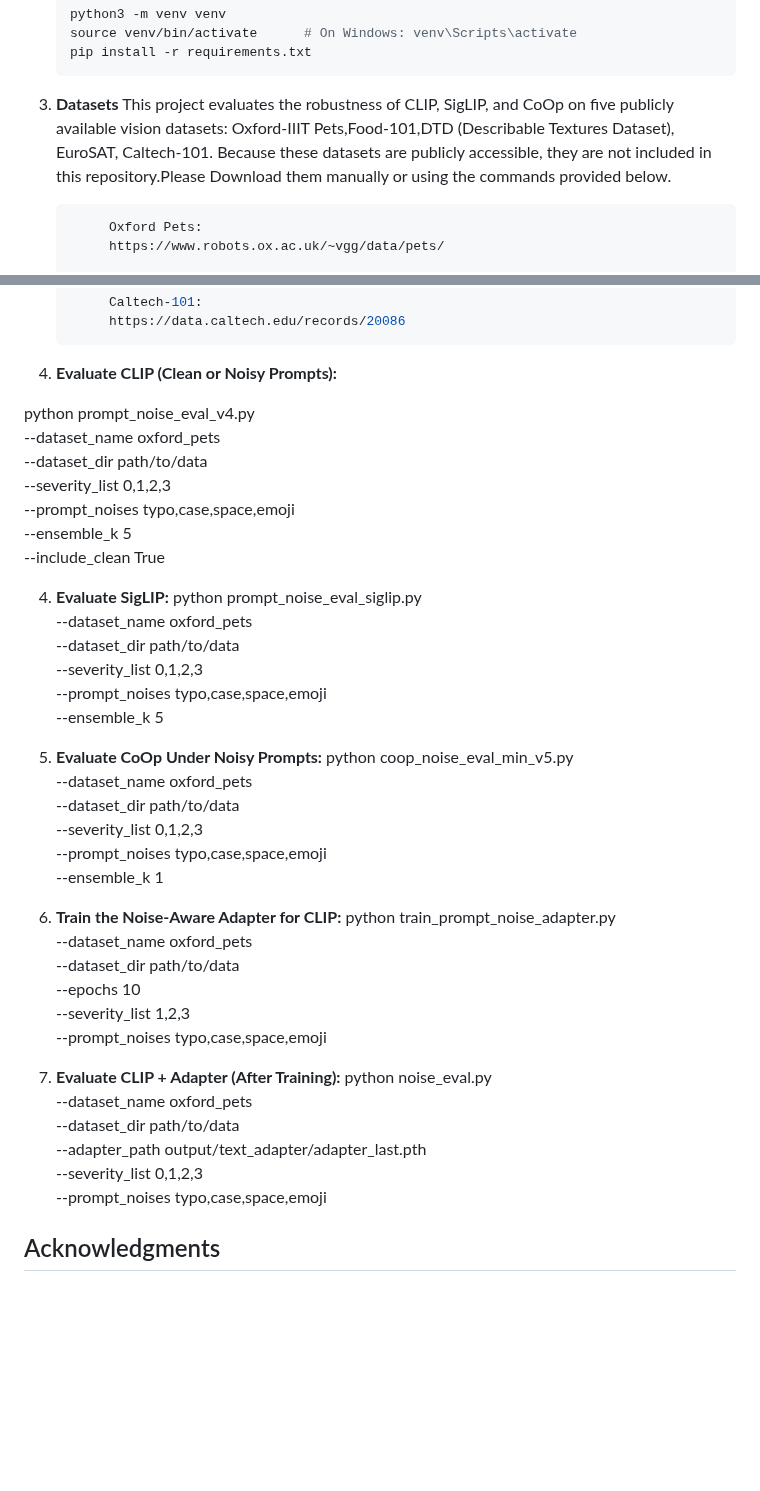
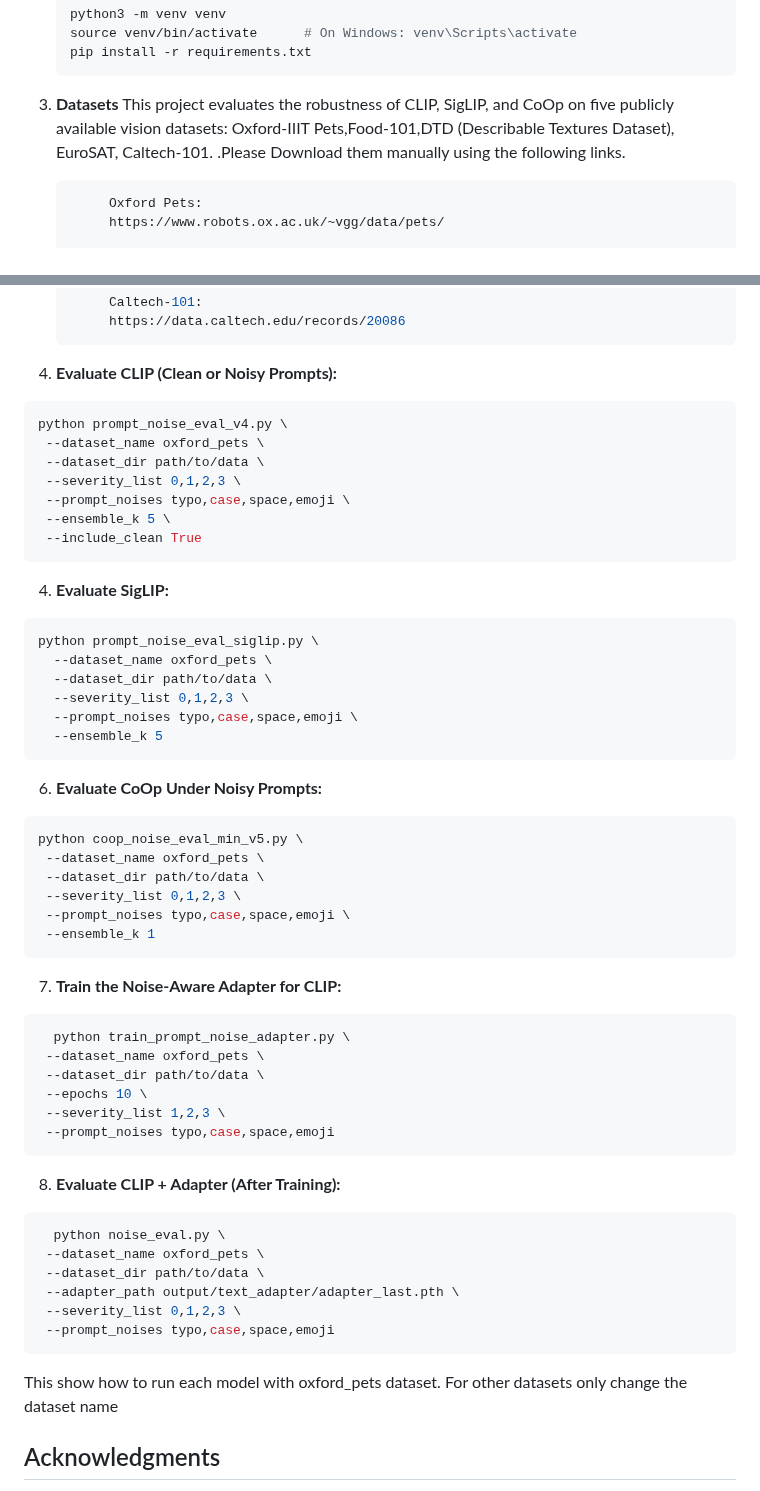
Before and after one commit to BRAIN-Lab-AI/Robustness-to-Prompt-Variations-in-VLMs-Evaluating-Noisy-Prompts-with-Ensembling-Strategies, a Markdown page: README.md, 2 parts joined by grey strips. Drawn GitHub-style; blank space fills up the shorter version.

````diff
--- a/README.md
+++ b/README.md
@@ -267,7 +267,7 @@ The final step compares robustness performance across:
     ```
 
 3. **Datasets**
-   This project evaluates the robustness of CLIP, SigLIP, and CoOp on five publicly available vision datasets: Oxford-IIIT Pets,Food-101,DTD (Describable Textures Dataset), EuroSAT, Caltech-101. Because these datasets are publicly accessible, they are not included in this repository.Please  Download them manually or using the commands provided below.
+   This project evaluates the robustness of CLIP, SigLIP, and CoOp on five publicly available vision datasets: Oxford-IIIT Pets,Food-101,DTD (Describable Textures Dataset), EuroSAT, Caltech-101. .Please  Download them manually using the following links.
 
    ```bash
         Oxford Pets:
@@ -287,7 +287,7 @@ The final step compares robustness performance across:
     ```
 
 3. **Evaluate CLIP (Clean or Noisy Prompts):**
-
+ ```bash
 python prompt_noise_eval_v4.py \
   --dataset_name oxford_pets \
   --dataset_dir path/to/data \
@@ -295,40 +295,47 @@ python prompt_noise_eval_v4.py \
   --prompt_noises typo,case,space,emoji \
   --ensemble_k 5 \
   --include_clean True
+```
 
 
 4. **Evaluate SigLIP:**
+```bash
 python prompt_noise_eval_siglip.py \
   --dataset_name oxford_pets \
   --dataset_dir path/to/data \
   --severity_list 0,1,2,3 \
   --prompt_noises typo,case,space,emoji \
   --ensemble_k 5
-
-5. **Evaluate CoOp Under Noisy Prompts:**
+```
+6. **Evaluate CoOp Under Noisy Prompts:**
+ ```bash
 python coop_noise_eval_min_v5.py \
   --dataset_name oxford_pets \
   --dataset_dir path/to/data \
   --severity_list 0,1,2,3 \
   --prompt_noises typo,case,space,emoji \
   --ensemble_k 1
-
-6. **Train the Noise-Aware Adapter for CLIP:**
+```
+7. **Train the Noise-Aware Adapter for CLIP:**
+ ```bash
    python train_prompt_noise_adapter.py \
   --dataset_name oxford_pets \
   --dataset_dir path/to/data \
   --epochs 10 \
   --severity_list 1,2,3 \
   --prompt_noises typo,case,space,emoji
-
-7. **Evaluate CLIP + Adapter (After Training):**
+```
+8. **Evaluate CLIP + Adapter (After Training):**
+ ```bash
    python noise_eval.py \
   --dataset_name oxford_pets \
   --dataset_dir path/to/data \
   --adapter_path output/text_adapter/adapter_last.pth \
   --severity_list 0,1,2,3 \
   --prompt_noises typo,case,space,emoji
+```
 
+This show how to run each model with oxford_pets dataset. For other datasets only change the dataset name
 
 
 ## Acknowledgments
````
